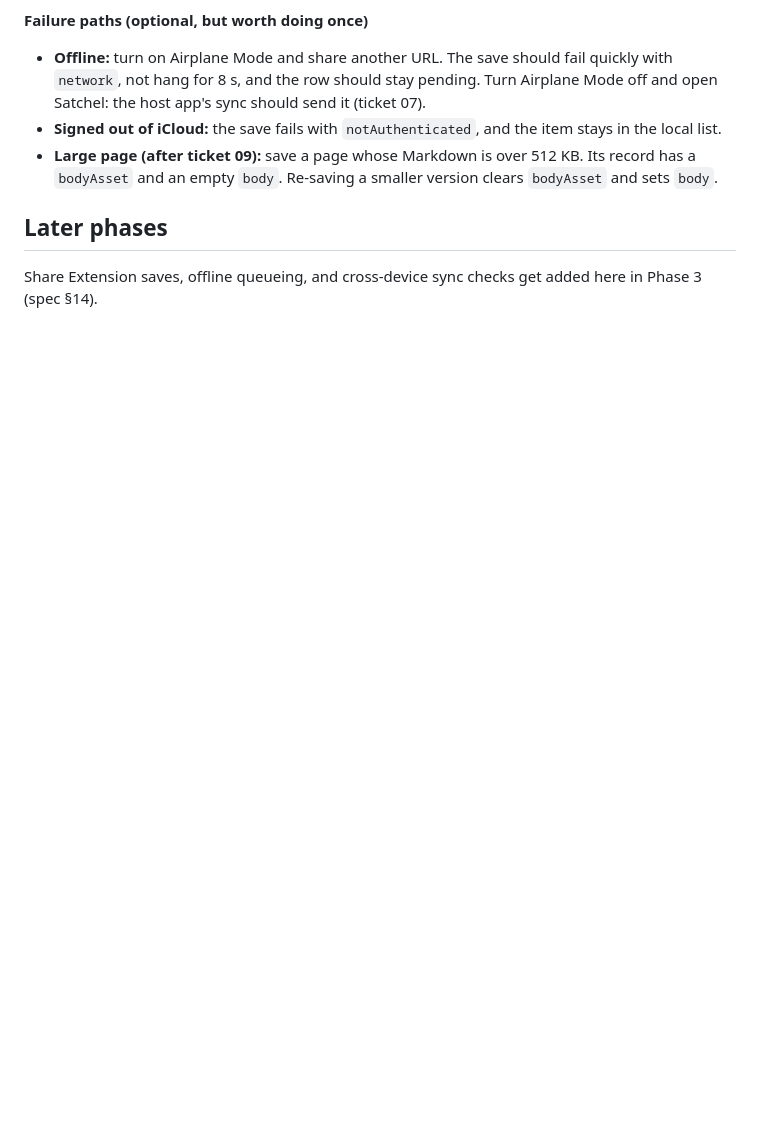
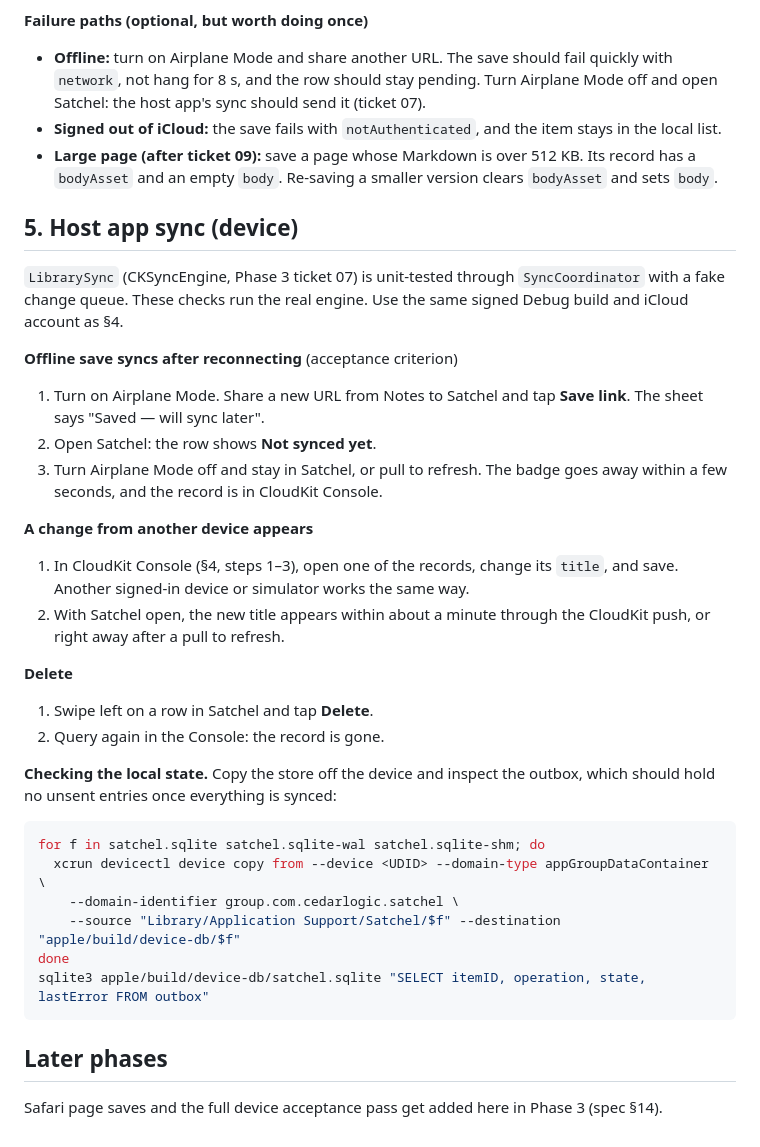
Before and after one commit to cicorias/satchel-app, a Markdown page: docs/setup/manual-test-plan.md, the part around the change. Rendered like a GitHub page; blank space fills up the shorter version.

Commit message:
docs(setup): manual checks for host app sync
Co-Authored-By: Claude Opus 5.5 <noreply@anthropic.com>
Claude-Session: https://claude.ai/code/session_01EXYQkXeKxfceMAJfuAp6tb

````diff
--- a/docs/setup/manual-test-plan.md
+++ b/docs/setup/manual-test-plan.md
@@ -49,6 +49,33 @@ On a device, repeat the Spike D measurement (ADR-0007 addendum). It needs tempor
 - **Signed out of iCloud:** the save fails with `notAuthenticated`, and the item stays in the local list.
 - **Large page (after ticket 09):** save a page whose Markdown is over 512 KB. Its record has a `bodyAsset` and an empty `body`. Re-saving a smaller version clears `bodyAsset` and sets `body`.
 
+## 5. Host app sync (device)
+
+`LibrarySync` (CKSyncEngine, Phase 3 ticket 07) is unit-tested through `SyncCoordinator` with a fake change queue. These checks run the real engine. Use the same signed Debug build and iCloud account as §4.
+
+**Offline save syncs after reconnecting** (acceptance criterion)
+1. Turn on Airplane Mode. Share a new URL from Notes to Satchel and tap **Save link**. The sheet says "Saved — will sync later".
+2. Open Satchel: the row shows **Not synced yet**.
+3. Turn Airplane Mode off and stay in Satchel, or pull to refresh. The badge goes away within a few seconds, and the record is in CloudKit Console.
+
+**A change from another device appears**
+1. In CloudKit Console (§4, steps 1–3), open one of the records, change its `title`, and save. Another signed-in device or simulator works the same way.
+2. With Satchel open, the new title appears within about a minute through the CloudKit push, or right away after a pull to refresh.
+
+**Delete**
+1. Swipe left on a row in Satchel and tap **Delete**.
+2. Query again in the Console: the record is gone.
+
+**Checking the local state.** Copy the store off the device and inspect the outbox, which should hold no unsent entries once everything is synced:
+```sh
+for f in satchel.sqlite satchel.sqlite-wal satchel.sqlite-shm; do
+  xcrun devicectl device copy from --device <UDID> --domain-type appGroupDataContainer \
+    --domain-identifier group.com.cedarlogic.satchel \
+    --source "Library/Application Support/Satchel/$f" --destination "apple/build/device-db/$f"
+done
+sqlite3 apple/build/device-db/satchel.sqlite "SELECT itemID, operation, state, lastError FROM outbox"
+```
+
 ## Later phases
 
-Share Extension saves, offline queueing, and cross-device sync checks get added here in Phase 3 (spec §14).
+Safari page saves and the full device acceptance pass get added here in Phase 3 (spec §14).
````
